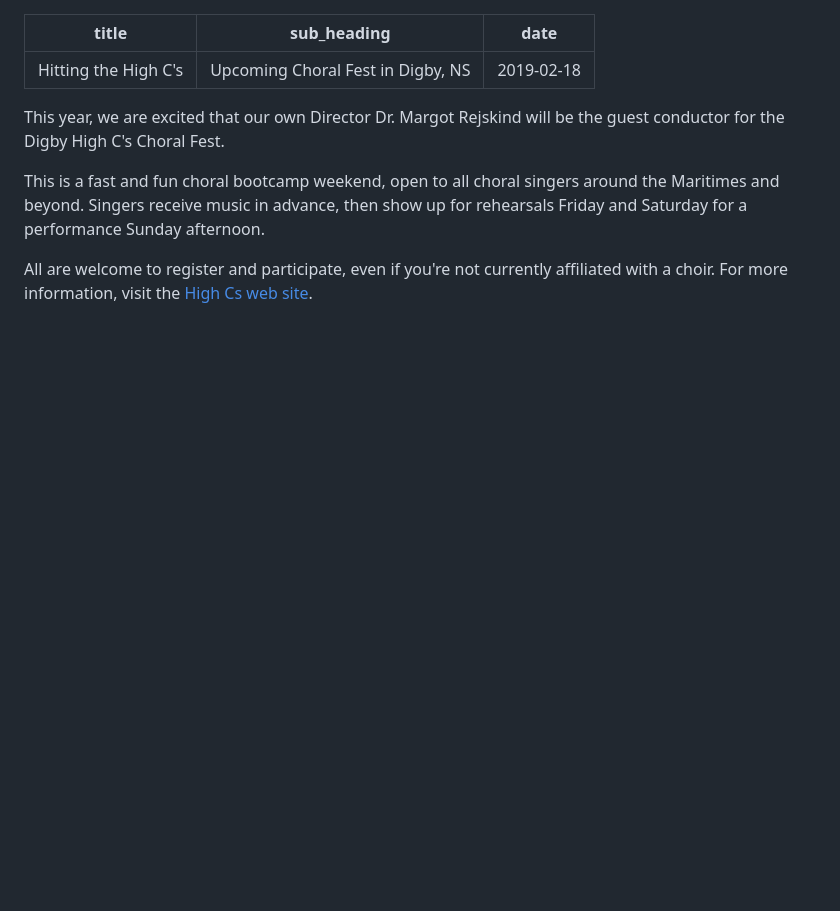
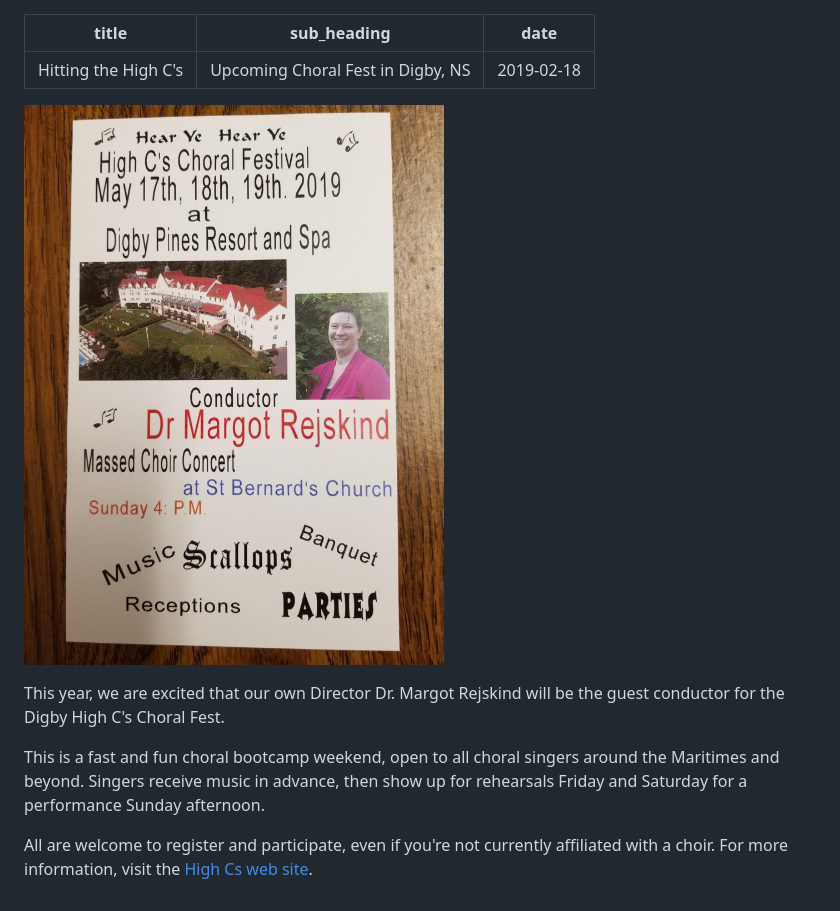
Before and after one commit to sarah11918/sgatz-personal, a Markdown page: src/posts/2019-02-18-hitting-the-high-c-s.md, the part around the change. Drawn GitHub-style; pictures changed too: src/images/20190219_202330.jpg (added); blank space fills up the shorter version.

Commit message:
rebuilt news posts (including images) from 2019-02

```diff
--- a/src/posts/2019-02-18-hitting-the-high-c-s.md
+++ b/src/posts/2019-02-18-hitting-the-high-c-s.md
@@ -4,7 +4,7 @@ sub_heading: Upcoming Choral Fest in Digby, NS
 date: 2019-02-18
 
 ---
-<!-- ![](/images/20190219_202330.jpg) -->
+![Poster advertising this year's Digby High Cs Choral Festival, May 17-19 at the Digby Pines resort and Spa.](../images/20190219_202330.jpg)
 
 This year, we are excited that our own Director Dr. Margot Rejskind will be the guest conductor for the Digby High C's Choral Fest.
 
```
Also changed, not shown: src/posts/2019-02-12-happy-valentine-s-day.md (+2 -3 lines), src/images/20190212_184944.jpg (added), src/images/20190212_204252.jpg (added).
